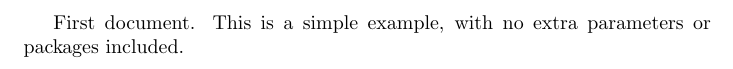
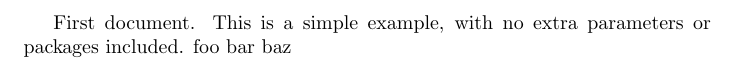
Before and after one commit to ease-crc/soma, a LaTeX document (docs/vocab/SOMA-vocabulary.tex): part of the page, cut so that both start at the same text. Compiled offline with pdfLaTeX.

Commit message:
dummy text

```diff
--- a/docs/vocab/SOMA-vocabulary.tex
+++ b/docs/vocab/SOMA-vocabulary.tex
@@ -3,4 +3,5 @@
 \begin{document}
 First document. This is a simple example, with no
 extra parameters or packages included.
+foo bar baz
 \end{document}
```
